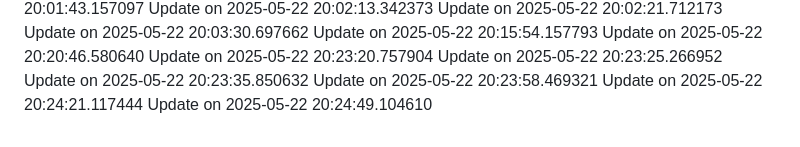
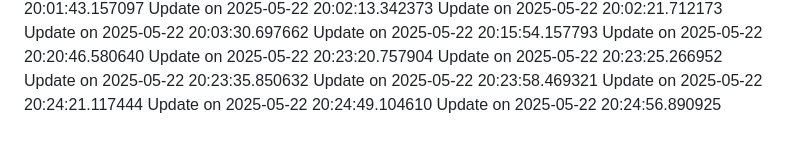
Before and after one commit to nahmad0/nahmadpushes, a Markdown page: README.md, the part around the change. Rendered like a GitHub page.

```diff
--- a/README.md
+++ b/README.md
@@ -82,3 +82,4 @@ Update on 2025-05-22 20:23:35.850632
 Update on 2025-05-22 20:23:58.469321
 Update on 2025-05-22 20:24:21.117444
 Update on 2025-05-22 20:24:49.104610
+Update on 2025-05-22 20:24:56.890925
```
